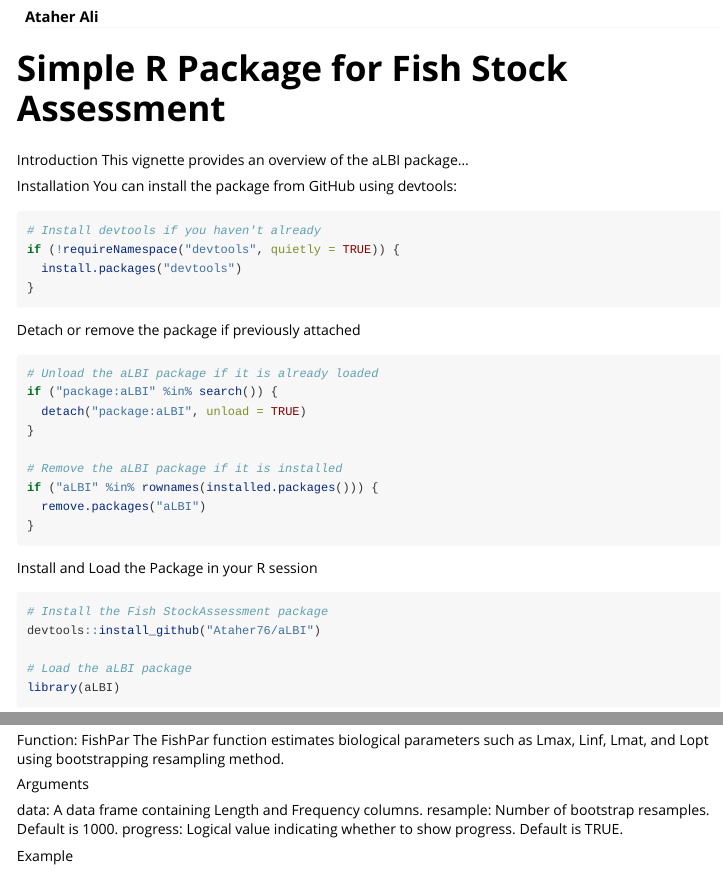
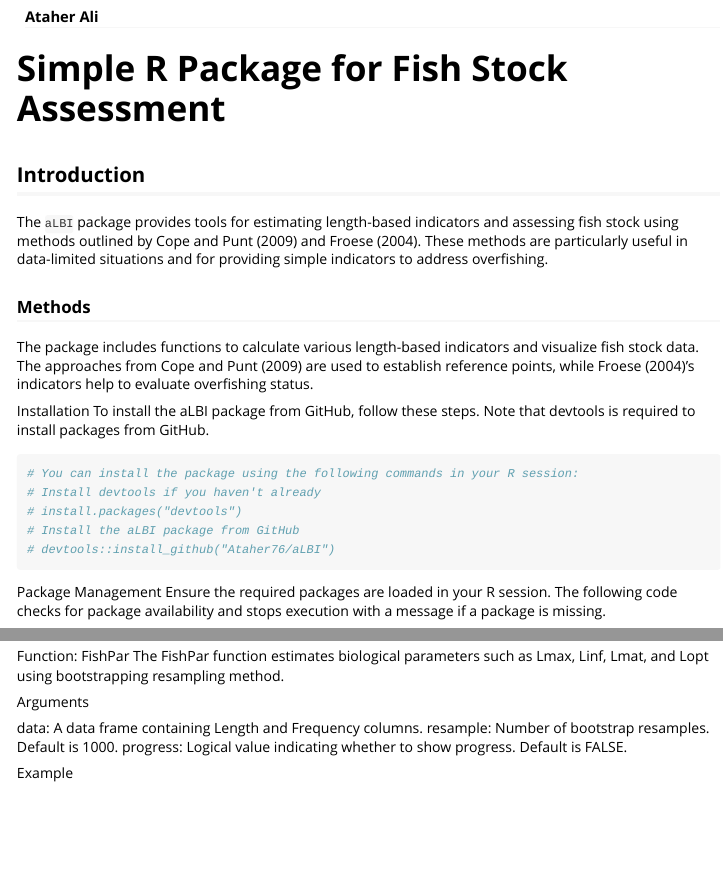
Before and after one commit to Ataher76/aLBI, an R Markdown document (vignettes/Introduction.Rmd): the page in a window 1100 px wide, from 190 px down, and a second part further down, joined at a grey line. Rendered offline with R 4.5, knitr and Pandoc, with nearby package versions; some code elsewhere in the file could not run offline; long lines of code are wrapped.

Commit message:
version updated

````diff
--- a/vignettes/Introduction.Rmd
+++ b/vignettes/Introduction.Rmd
@@ -20,23 +20,23 @@ knitr::opts_chunk$set(
 options(repos = c(CRAN = "https://cran.rstudio.com"))
 ```
 
+## Introduction
+The `aLBI` package provides tools for estimating length-based indicators and assessing fish stock using methods outlined by Cope and Punt (2009) and Froese (2004). These methods are particularly useful in data-limited situations and for providing simple indicators to address overfishing.
 
-Introduction
-This vignette provides an overview of the aLBI package...
+### Methods
+The package includes functions to calculate various length-based indicators and visualize fish stock data. The approaches from Cope and Punt (2009) are used to establish reference points, while Froese (2004)'s indicators help to evaluate overfishing status.
+
 
 Installation
-You can install the package from GitHub using devtools:
-
+To install the aLBI package from GitHub, follow these steps. Note that devtools is required to install packages from GitHub.
 ```{r installing_package }
+# You can install the package using the following commands in your R session:
 # Install devtools if you haven't already
-if (!requireNamespace("devtools", quietly = TRUE)) {
-  install.packages("devtools")
-}
+# install.packages("devtools")
+# Install the aLBI package from GitHub
+# devtools::install_github("Ataher76/aLBI")
 
 ```
 
-Detach or remove the package if previously attached
-```{r package_management}
-# Unload the aLBI package if it is already loaded
-if ("package:aLBI" %in% search()) {
-  detach("package:aLBI", unload = TRUE)
+Package Management
+Ensure the required packages are loaded in your R session. The following code checks for package availability and stops execution with a message if a package is missing.
@@ -45,15 +53,3 @@ if ("package:aLBI" %in% search()) {
-# Remove the aLBI package if it is installed
-if ("aLBI" %in% rownames(installed.packages())) {
-  remove.packages("aLBI")
-}
-
-```
-
-Install and Load the Package in your R session
-
-```{r calling_library}
-# Install the Fish StockAssessment package
-devtools::install_github("Ataher76/aLBI")
 
 # Load the aLBI package
 library(aLBI)
@@ -87,7 +84,7 @@ Arguments
 
 data: A data frame containing Length and Frequency columns.
 resample: Number of bootstrap resamples. Default is 1000.
-progress: Logical value indicating whether to show progress. Default is TRUE.
+progress: Logical value indicating whether to show progress. Default is FALSE.
 
 Example
 
````
Also changed, not shown: R/FishPar.R (+5 -12 lines), R/FishSS.R (+0 -1 lines), vignettes/Introduction.Rmd (27 more changed lines), 1 other file.
